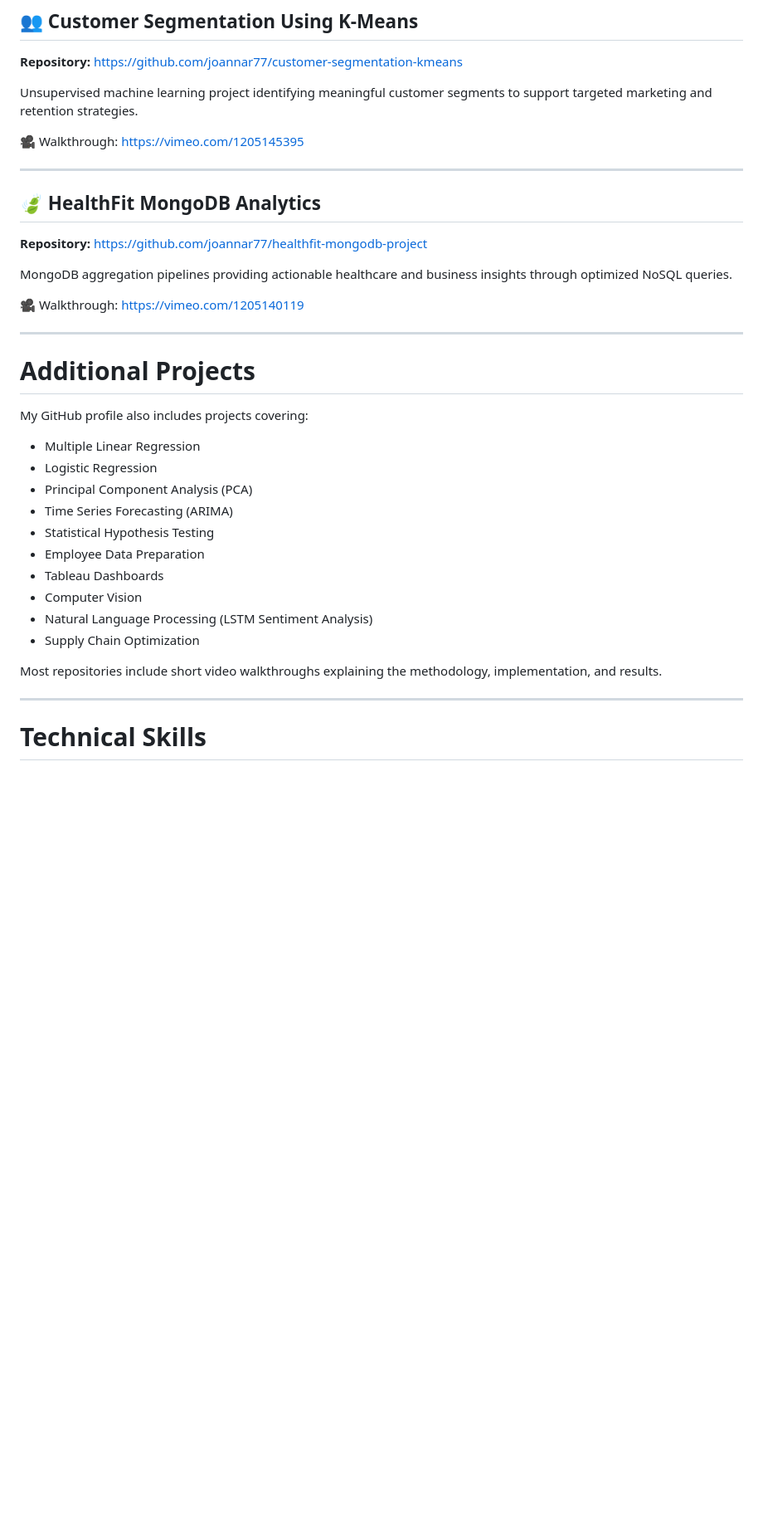
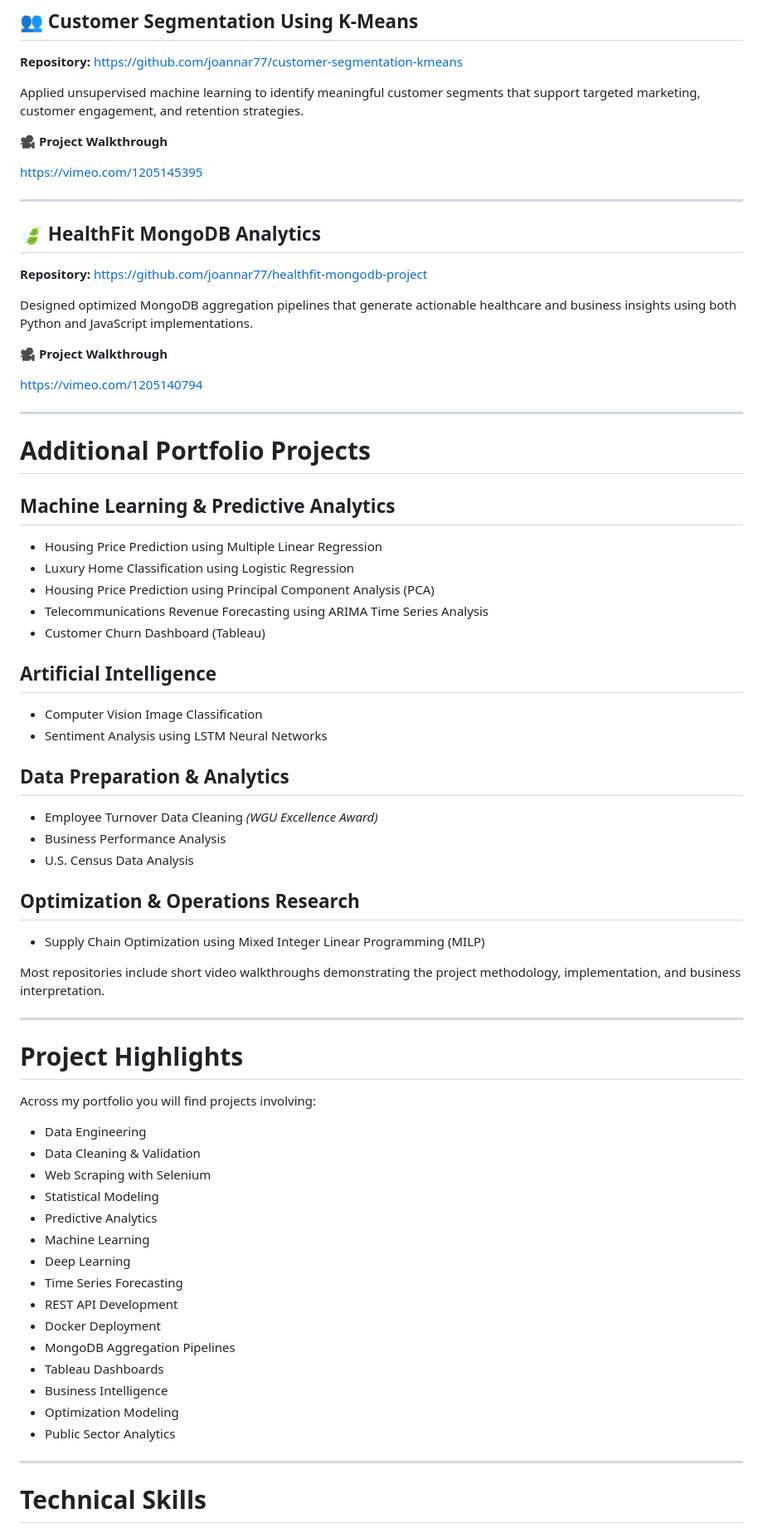
Before and after one commit to joannar77/joannar77.github.io, a Markdown page: README.md, the part around one of its changes. Shown at 83% size. GitHub-like rendering; blank space fills up the shorter version.

```diff
--- a/README.md
+++ b/README.md
@@ -87,9 +86,10 @@ https://vimeo.com/1205145142
 
 **Repository:** https://github.com/joannar77/customer-segmentation-kmeans
 
-Unsupervised machine learning project identifying meaningful customer segments to support targeted marketing and retention strategies.
+Applied unsupervised machine learning to identify meaningful customer segments that support targeted marketing, customer engagement, and retention strategies.
 
-🎥 Walkthrough:
+🎥 **Project Walkthrough**
+
 https://vimeo.com/1205145395
 
 ---
@@ -98,29 +98,62 @@ https://vimeo.com/1205145395
 
 **Repository:** https://github.com/joannar77/healthfit-mongodb-project
 
-MongoDB aggregation pipelines providing actionable healthcare and business insights through optimized NoSQL queries.
+Designed optimized MongoDB aggregation pipelines that generate actionable healthcare and business insights using both Python and JavaScript implementations.
 
-🎥 Walkthrough:
-https://vimeo.com/1205140119
+🎥 **Project Walkthrough**
+
+https://vimeo.com/1205140794
 
 ---
 
-# Additional Projects
+# Additional Portfolio Projects
 
-My GitHub profile also includes projects covering:
+## Machine Learning & Predictive Analytics
 
-- Multiple Linear Regression
-- Logistic Regression
-- Principal Component Analysis (PCA)
-- Time Series Forecasting (ARIMA)
-- Statistical Hypothesis Testing
-- Employee Data Preparation
+- Housing Price Prediction using Multiple Linear Regression
+- Luxury Home Classification using Logistic Regression
+- Housing Price Prediction using Principal Component Analysis (PCA)
+- Telecommunications Revenue Forecasting using ARIMA Time Series Analysis
+- Customer Churn Dashboard (Tableau)
+
+## Artificial Intelligence
+
+- Computer Vision Image Classification
+- Sentiment Analysis using LSTM Neural Networks
+
+## Data Preparation & Analytics
+
+- Employee Turnover Data Cleaning *(WGU Excellence Award)*
+- Business Performance Analysis
+- U.S. Census Data Analysis
+
+## Optimization & Operations Research
+
+- Supply Chain Optimization using Mixed Integer Linear Programming (MILP)
+
+Most repositories include short video walkthroughs demonstrating the project methodology, implementation, and business interpretation.
+
+---
+
+# Project Highlights
+
+Across my portfolio you will find projects involving:
+
+- Data Engineering
+- Data Cleaning & Validation
+- Web Scraping with Selenium
+- Statistical Modeling
+- Predictive Analytics
+- Machine Learning
+- Deep Learning
+- Time Series Forecasting
+- REST API Development
+- Docker Deployment
+- MongoDB Aggregation Pipelines
 - Tableau Dashboards
-- Computer Vision
-- Natural Language Processing (LSTM Sentiment Analysis)
-- Supply Chain Optimization
-
-Most repositories include short video walkthroughs explaining the methodology, implementation, and results.
+- Business Intelligence
+- Optimization Modeling
+- Public Sector Analytics
 
 ---
 
```
Also changed, not shown: other parts of README.md (+36 -26 lines).
